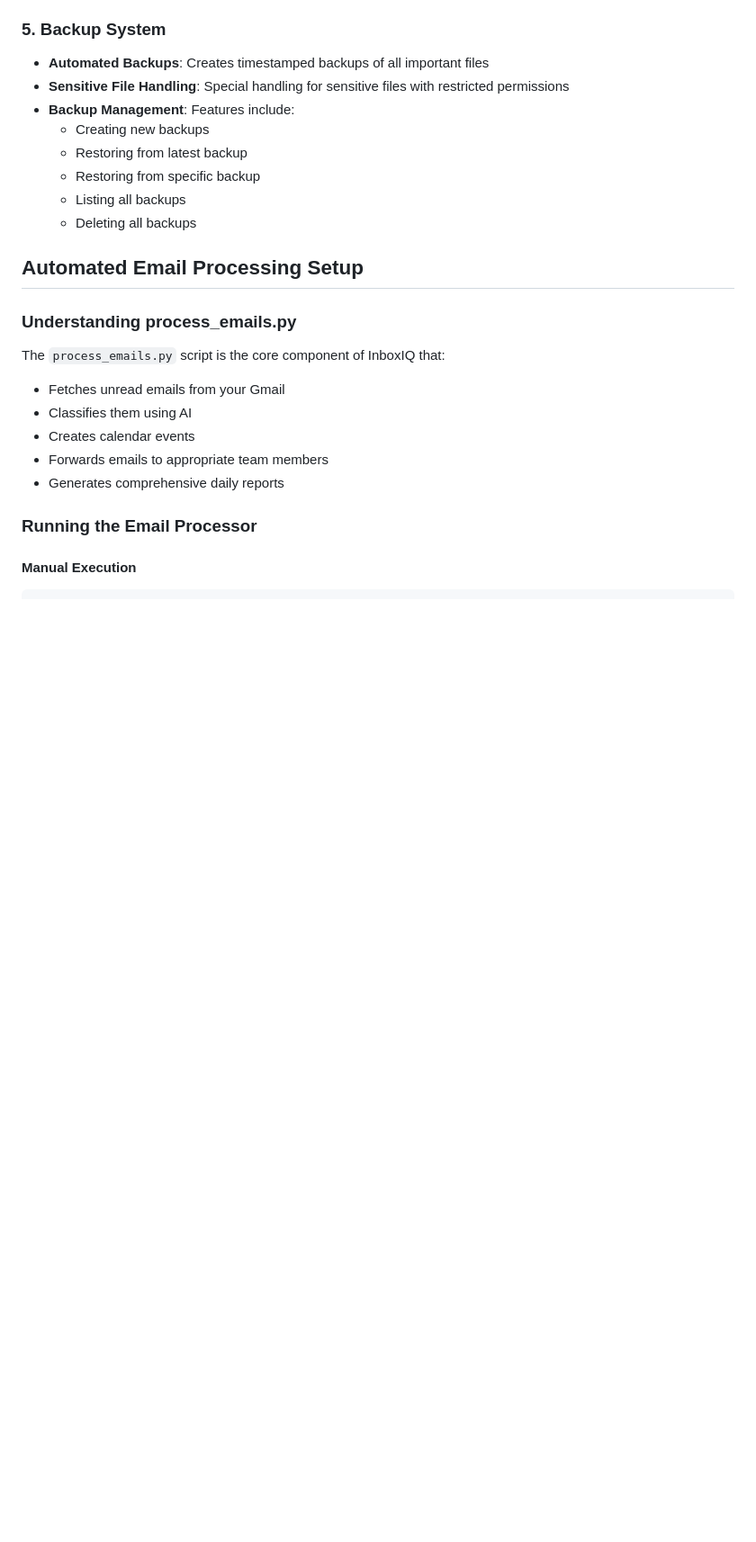
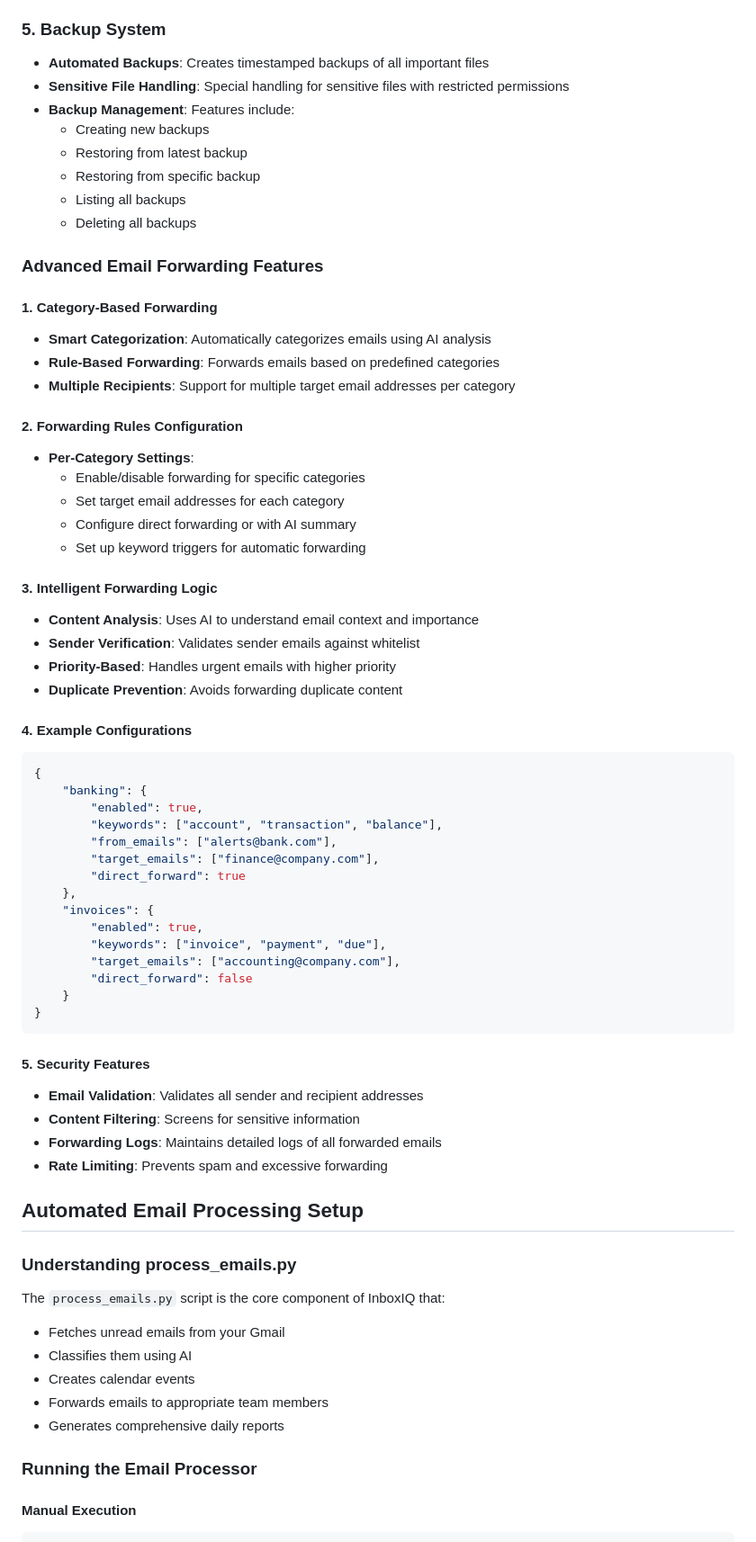
Before and after one commit to chirag6451/InboxIQ, a Markdown page: README.md, the part around the change. Shown: that part at 90% size. GitHub-like rendering; blank space fills up the shorter version.

Commit message:
docs: Add advanced email forwarding features to README
Add documentation for:
- Category-based forwarding
- Forwarding rules configuration
- Intelligent forwarding logic
- Example configurations
- Security features

````diff
--- a/README.md
+++ b/README.md
@@ -122,6 +122,51 @@ A typical executive receiving 100+ emails daily can:
   - Restoring from specific backup
   - Listing all backups
   - Deleting all backups
+
+### Advanced Email Forwarding Features
+
+#### 1. Category-Based Forwarding
+- **Smart Categorization**: Automatically categorizes emails using AI analysis
+- **Rule-Based Forwarding**: Forwards emails based on predefined categories
+- **Multiple Recipients**: Support for multiple target email addresses per category
+
+#### 2. Forwarding Rules Configuration
+- **Per-Category Settings**:
+  - Enable/disable forwarding for specific categories
+  - Set target email addresses for each category
+  - Configure direct forwarding or with AI summary
+  - Set up keyword triggers for automatic forwarding
+
+#### 3. Intelligent Forwarding Logic
+- **Content Analysis**: Uses AI to understand email context and importance
+- **Sender Verification**: Validates sender emails against whitelist
+- **Priority-Based**: Handles urgent emails with higher priority
+- **Duplicate Prevention**: Avoids forwarding duplicate content
+
+#### 4. Example Configurations
+```json
+{
+    "banking": {
+        "enabled": true,
+        "keywords": ["account", "transaction", "balance"],
+        "from_emails": ["alerts@bank.com"],
+        "target_emails": ["finance@company.com"],
+        "direct_forward": true
+    },
+    "invoices": {
+        "enabled": true,
+        "keywords": ["invoice", "payment", "due"],
+        "target_emails": ["accounting@company.com"],
+        "direct_forward": false
+    }
+}
+```
+
+#### 5. Security Features
+- **Email Validation**: Validates all sender and recipient addresses
+- **Content Filtering**: Screens for sensitive information
+- **Forwarding Logs**: Maintains detailed logs of all forwarded emails
+- **Rate Limiting**: Prevents spam and excessive forwarding
 
 ## Automated Email Processing Setup
 
````
